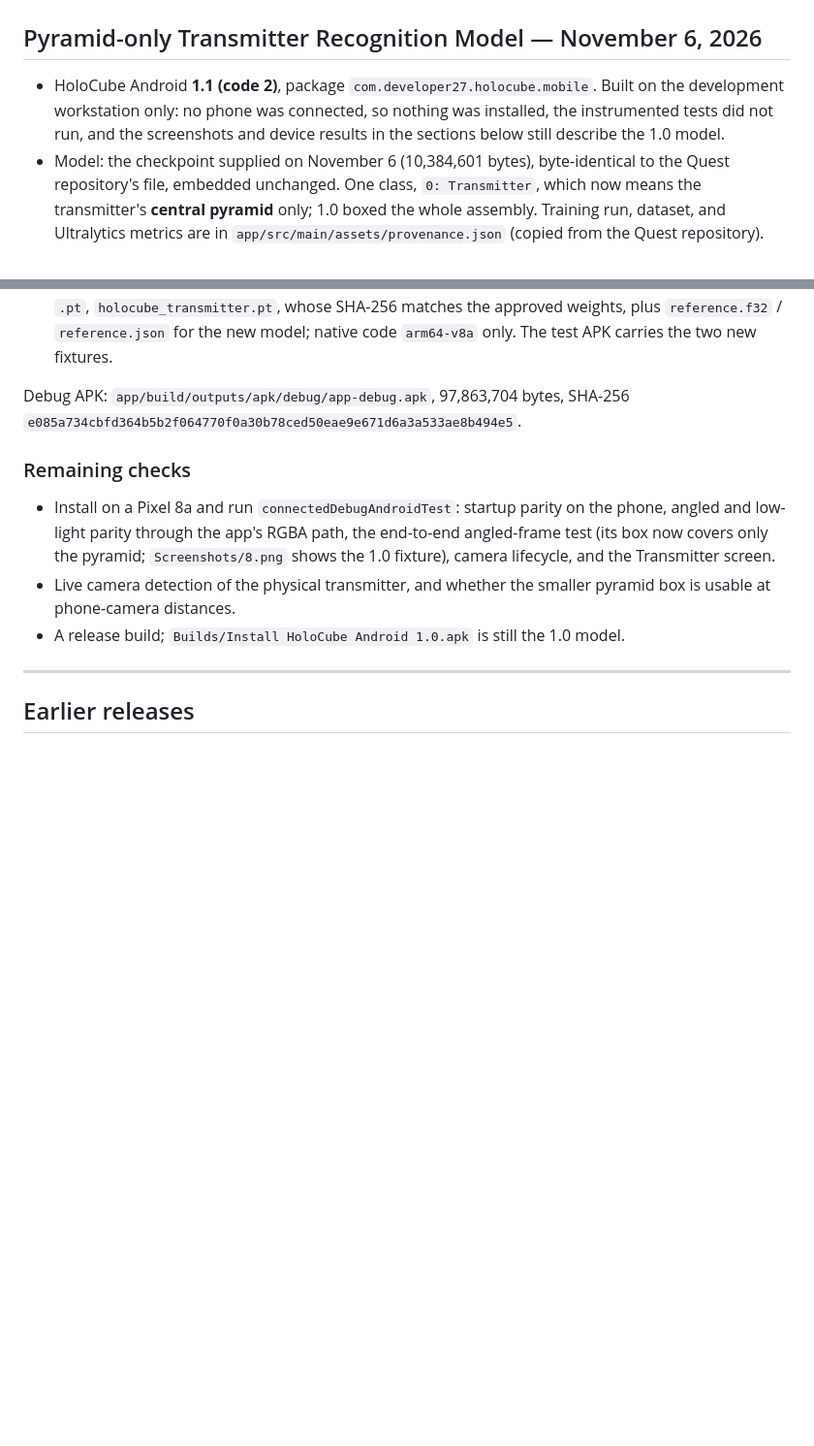
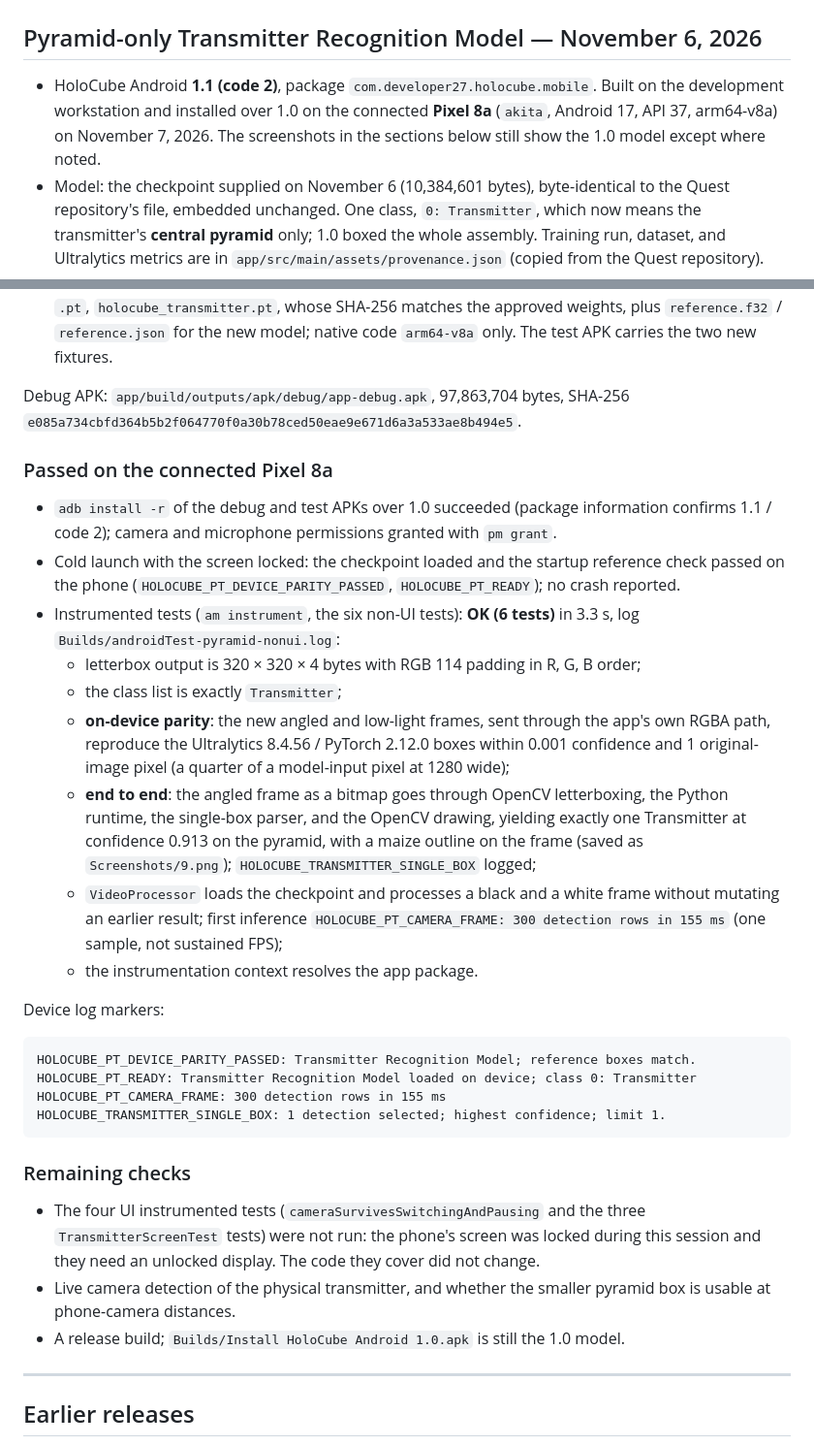
Before and after one commit to denizkarya1999/HoloCube_Android, a Markdown page: VALIDATION.md, 2 parts joined by grey strips. Shown at 97% size. GitHub-like rendering; blank space fills up the shorter version.

Commit message:
Record the Pixel 8a checks of the pyramid-only model
Install 1.1 over 1.0 on the Pixel 8a: the startup reference check passed on
the phone, and the six non-UI instrumented tests passed, including angled
and low-light parity through the app's RGBA path and the end-to-end
single-box test (Transmitter 91% on the pyramid, saved as Screenshots/9.png).
The four UI tests were not run because the screen stayed locked.

Co-Authored-By: Claude Fable 5.1 <noreply@anthropic.com>

````diff
--- a/VALIDATION.md
+++ b/VALIDATION.md
@@ -3,9 +3,9 @@
 ## Pyramid-only Transmitter Recognition Model — November 6, 2026
 
 - HoloCube Android **1.1 (code 2)**, package `com.developer27.holocube.mobile`. Built on
-  the development workstation only: no phone was connected, so nothing was installed,
-  the instrumented tests did not run, and the screenshots and device results in the
-  sections below still describe the 1.0 model.
+  the development workstation and installed over 1.0 on the connected **Pixel 8a**
+  (`akita`, Android 17, API 37, arm64-v8a) on November 7, 2026. The screenshots in the
+  sections below still show the 1.0 model except where noted.
 - Model: the checkpoint supplied on November 6 (10,384,601 bytes), byte-identical to the
   Quest repository's file, embedded unchanged. One class, `0: Transmitter`, which now
   means the transmitter's **central pyramid** only; 1.0 boxed the whole assembly. Training
@@ -38,12 +38,43 @@
 Debug APK: `app/build/outputs/apk/debug/app-debug.apk`, 97,863,704 bytes,
 SHA-256 `e085a734cbfd364b5b2f064770f0a30b78ced50eae9e671d6a3a533ae8b494e5`.
 
+### Passed on the connected Pixel 8a
+
+- `adb install -r` of the debug and test APKs over 1.0 succeeded (package information
+  confirms 1.1 / code 2); camera and microphone permissions granted with `pm grant`.
+- Cold launch with the screen locked: the checkpoint loaded and the startup reference
+  check passed on the phone (`HOLOCUBE_PT_DEVICE_PARITY_PASSED`, `HOLOCUBE_PT_READY`);
+  no crash reported.
+- Instrumented tests (`am instrument`, the six non-UI tests): **OK (6 tests)** in 3.3 s,
+  log `Builds/androidTest-pyramid-nonui.log`:
+  - letterbox output is 320 × 320 × 4 bytes with RGB 114 padding in R, G, B order;
+  - the class list is exactly `Transmitter`;
+  - **on-device parity**: the new angled and low-light frames, sent through the app's own
+    RGBA path, reproduce the Ultralytics 8.4.56 / PyTorch 2.12.0 boxes within 0.001
+    confidence and 1 original-image pixel (a quarter of a model-input pixel at 1280 wide);
+  - **end to end**: the angled frame as a bitmap goes through OpenCV letterboxing, the
+    Python runtime, the single-box parser, and the OpenCV drawing, yielding exactly one
+    Transmitter at confidence 0.913 on the pyramid, with a maize outline on the frame
+    (saved as `Screenshots/9.png`); `HOLOCUBE_TRANSMITTER_SINGLE_BOX` logged;
+  - `VideoProcessor` loads the checkpoint and processes a black and a white frame without
+    mutating an earlier result; first inference `HOLOCUBE_PT_CAMERA_FRAME: 300 detection
+    rows in 155 ms` (one sample, not sustained FPS);
+  - the instrumentation context resolves the app package.
+
+Device log markers:
+
+```text
+HOLOCUBE_PT_DEVICE_PARITY_PASSED: Transmitter Recognition Model; reference boxes match.
+HOLOCUBE_PT_READY: Transmitter Recognition Model loaded on device; class 0: Transmitter
+HOLOCUBE_PT_CAMERA_FRAME: 300 detection rows in 155 ms
+HOLOCUBE_TRANSMITTER_SINGLE_BOX: 1 detection selected; highest confidence; limit 1.
+```
+
 ### Remaining checks
 
-- Install on a Pixel 8a and run `connectedDebugAndroidTest`: startup parity on the phone,
-  angled and low-light parity through the app's RGBA path, the end-to-end angled-frame
-  test (its box now covers only the pyramid; `Screenshots/8.png` shows the 1.0 fixture),
-  camera lifecycle, and the Transmitter screen.
+- The four UI instrumented tests (`cameraSurvivesSwitchingAndPausing` and the three
+  `TransmitterScreenTest` tests) were not run: the phone's screen was locked during this
+  session and they need an unlocked display. The code they cover did not change.
 - Live camera detection of the physical transmitter, and whether the smaller pyramid
   box is usable at phone-camera distances.
 - A release build; `Builds/Install HoloCube Android 1.0.apk` is still the 1.0 model.
````
Also changed, not shown: README.md (+7 -2 lines), Screenshots/9.png (added).
